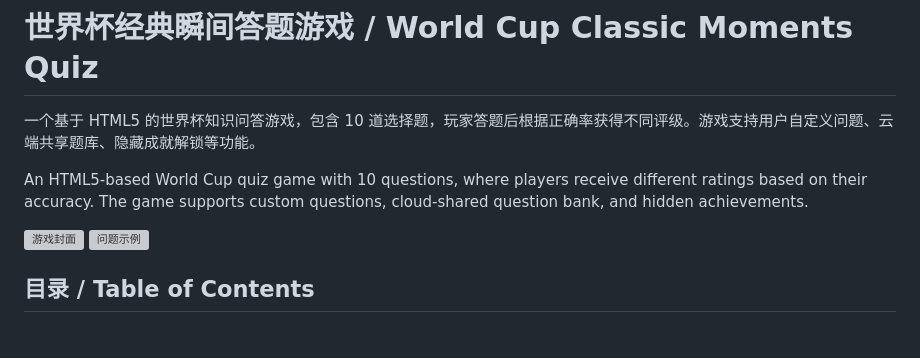
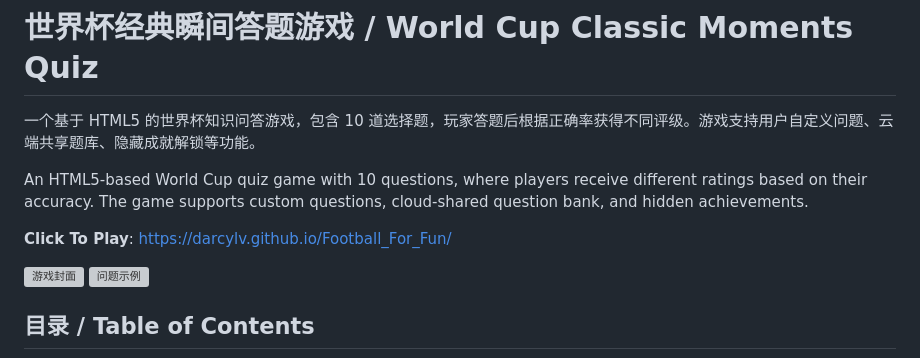
Before and after one commit to darcylv/Football_For_Fun, a Markdown page: README.md, the part around the change. Rendered like a GitHub page; blank space fills up the shorter version; grey boxes are pictures that could not be loaded.

```diff
--- a/README.md
+++ b/README.md
@@ -3,6 +3,8 @@
 一个基于 HTML5 的世界杯知识问答游戏，包含 10 道选择题，玩家答题后根据正确率获得不同评级。游戏支持用户自定义问题、云端共享题库、隐藏成就解锁等功能。
 
 An HTML5-based World Cup quiz game with 10  questions, where players receive different ratings based on their accuracy. The game supports custom questions, cloud-shared question bank, and hidden achievements.
+
+**Click To Play**: https://darcylv.github.io/Football_For_Fun/
 
 <img width="504" height="439" alt="游戏封面" src="https://github.com/user-attachments/assets/0a533991-2592-48fd-ae22-04289055dd0d" /> <img width="504" height="502" alt="问题示例" src="https://github.com/user-attachments/assets/6d06a0b2-a013-4d48-8f6d-8dc43113a7b0" />
 
```
